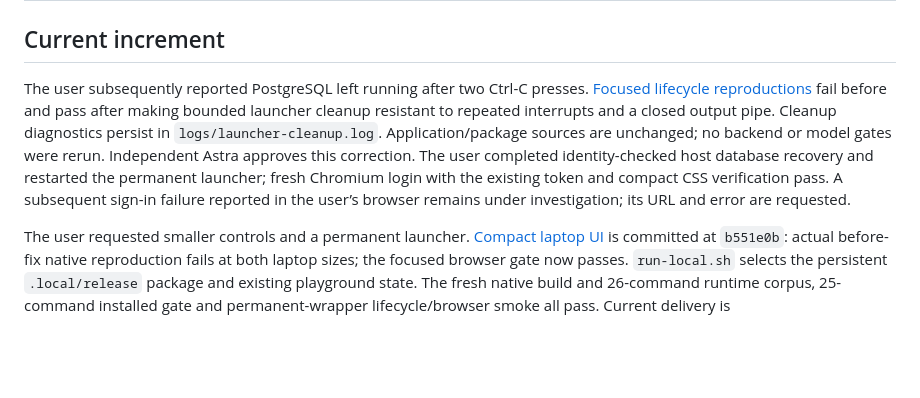
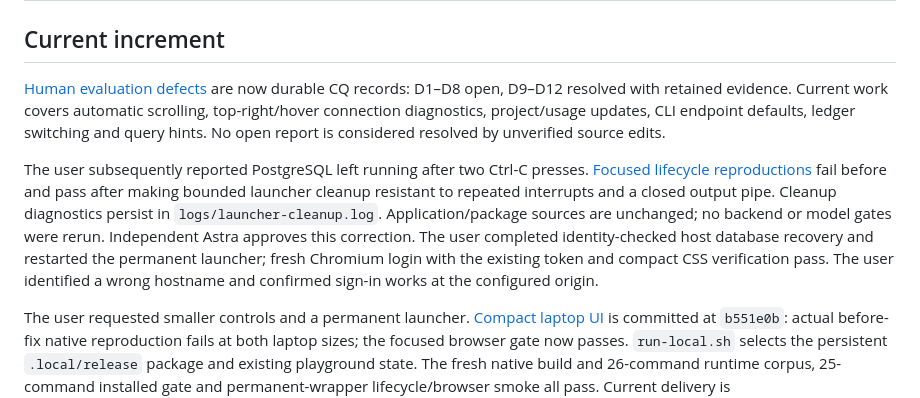
Before and after one commit to pshirshov/cq4, a Markdown page: docs/implementation-status.md, the part around the change. Drawn GitHub-style; blank space fills up the shorter version.

Commit message:
Track human evaluation reports in the CQ defect ledger

```diff
--- a/docs/implementation-status.md
+++ b/docs/implementation-status.md
@@ -14,7 +14,9 @@ Goal: complete the first CQ release under the [implementation plan](drafts/20260
 
 ## Current increment
 
-The user subsequently reported PostgreSQL left running after two Ctrl-C presses. [Focused lifecycle reproductions](validation/local-quickstart.md#repeated-interrupts-during-cleanup) fail before and pass after making bounded launcher cleanup resistant to repeated interrupts and a closed output pipe. Cleanup diagnostics persist in `logs/launcher-cleanup.log`. Application/package sources are unchanged; no backend or model gates were rerun. Independent Astra approves this correction. The user completed identity-checked host database recovery and restarted the permanent launcher; fresh Chromium login with the existing token and compact CSS verification pass. A subsequent sign-in failure reported in the user’s browser remains under investigation; its URL and error are requested.
+[Human evaluation defects](validation/human-evaluation.md) are now durable CQ records: D1–D8 open, D9–D12 resolved with retained evidence. Current work covers automatic scrolling, top-right/hover connection diagnostics, project/usage updates, CLI endpoint defaults, ledger switching and query hints. No open report is considered resolved by unverified source edits.
+
+The user subsequently reported PostgreSQL left running after two Ctrl-C presses. [Focused lifecycle reproductions](validation/local-quickstart.md#repeated-interrupts-during-cleanup) fail before and pass after making bounded launcher cleanup resistant to repeated interrupts and a closed output pipe. Cleanup diagnostics persist in `logs/launcher-cleanup.log`. Application/package sources are unchanged; no backend or model gates were rerun. Independent Astra approves this correction. The user completed identity-checked host database recovery and restarted the permanent launcher; fresh Chromium login with the existing token and compact CSS verification pass. The user identified a wrong hostname and confirmed sign-in works at the configured origin.
 
 The user requested smaller controls and a permanent launcher. [Compact laptop UI](validation/compact-ui.md) is committed at `b551e0b`: actual before-fix native reproduction fails at both laptop sizes; the focused browser gate now passes. `run-local.sh` selects the persistent `.local/release` package and existing playground state. The fresh native build and 26-command runtime corpus, 25-command installed gate and permanent-wrapper lifecycle/browser smoke all pass. Current delivery is `/home/pavel/work/safe/cq4/cq4/.local/release`. Astra approves the source and explicit reuse of unchanged JVM tracing snapshots; final independent Astra delivery review approves the package and evidence.
 
```
Also changed, not shown: docs/validation/human-evaluation.md (added, +29 -0 lines).
